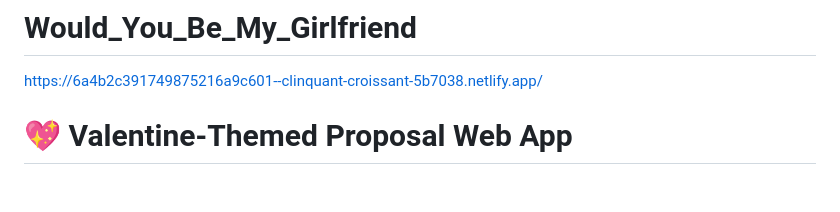
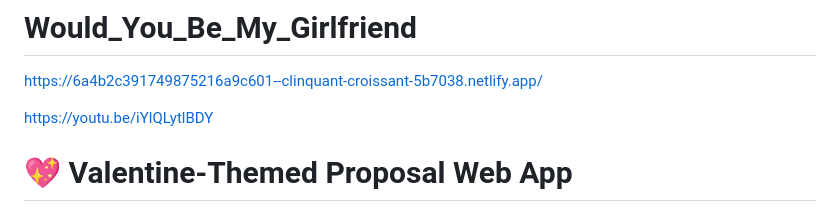
Before and after one commit to devindu22/Would_You_Be_My_Girlfriend, a Markdown page: README.md, the part around the change. GitHub-like rendering; blank space fills up the shorter version.

Commit message:
Add YouTube link to README
Added a YouTube link to the README for reference.

```diff
--- a/README.md
+++ b/README.md
@@ -1,6 +1,8 @@
 # Would_You_Be_My_Girlfriend
 
 https://6a4b2c391749875216a9c601--clinquant-croissant-5b7038.netlify.app/
+
+https://youtu.be/iYlQLytlBDY
 
 # 💖 Valentine-Themed Proposal Web App
 
```
